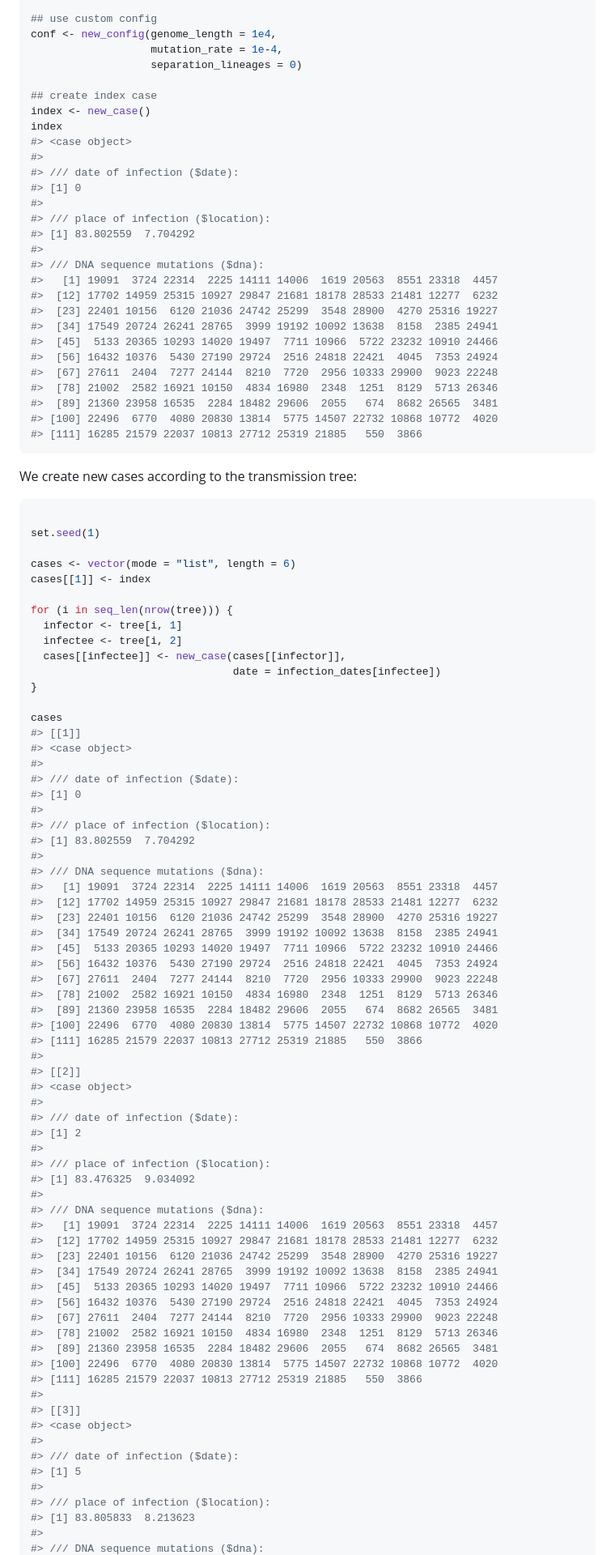
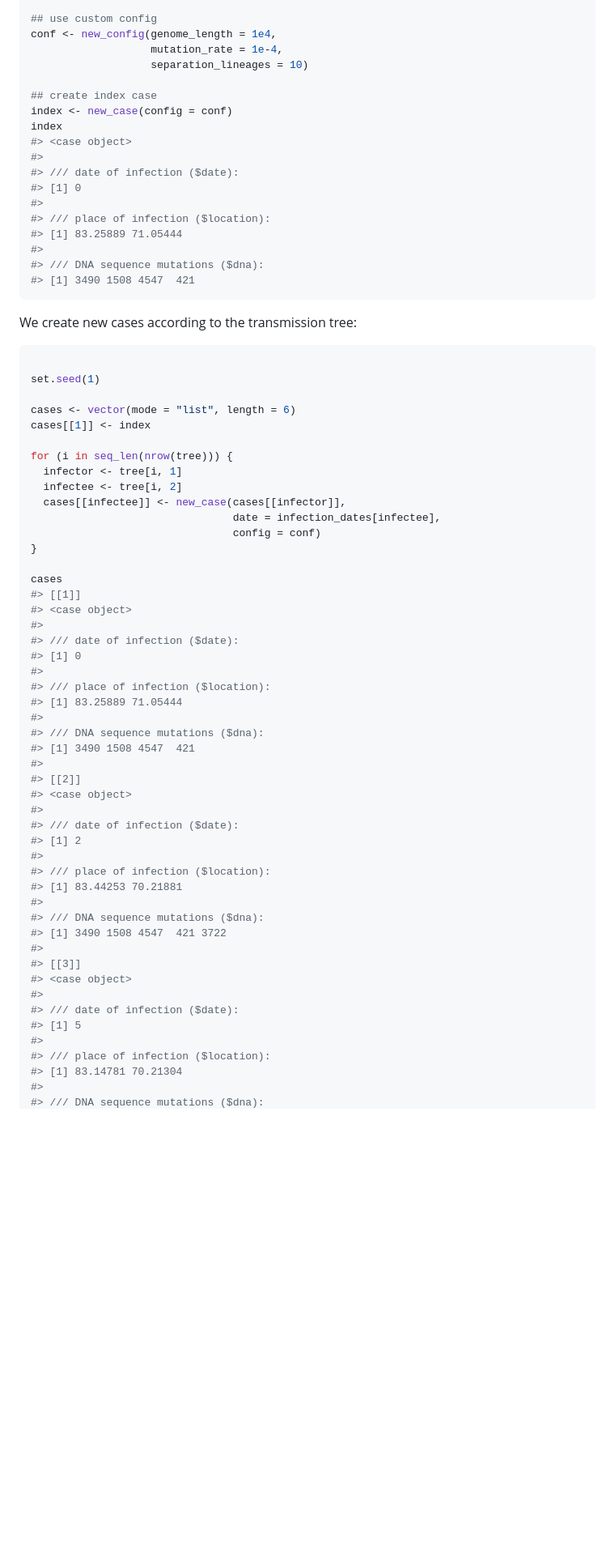
Before and after one commit to thibautjombart/quicksim, a Markdown page: README.md, the part around the change printed below. Shown: that part at 81% size. Drawn GitHub-style; blank space fills up the shorter version.

````diff
--- a/README.md
+++ b/README.md
@@ -96,10 +98,10 @@ new_config()
 ## use custom config
 conf <- new_config(genome_length = 1e4,
                    mutation_rate = 1e-4,
-                   separation_lineages = 0)
+                   separation_lineages = 10)
 
 ## create index case
-index <- new_case()
+index <- new_case(config = conf)
 index
 #> <case object>
 #>
@@ -107,20 +109,10 @@ index
 #> [1] 0
 #>
 #> /// place of infection ($location):
-#> [1] 83.802559  7.704292
+#> [1] 83.25889 71.05444
 #>
 #> /// DNA sequence mutations ($dna):
-#>   [1] 19091  3724 22314  2225 14111 14006  1619 20563  8551 23318  4457
-#>  [12] 17702 14959 25315 10927 29847 21681 18178 28533 21481 12277  6232
-#>  [23] 22401 10156  6120 21036 24742 25299  3548 28900  4270 25316 19227
-#>  [34] 17549 20724 26241 28765  3999 19192 10092 13638  8158  2385 24941
-#>  [45]  5133 20365 10293 14020 19497  7711 10966  5722 23232 10910 24466
-#>  [56] 16432 10376  5430 27190 29724  2516 24818 22421  4045  7353 24924
-#>  [67] 27611  2404  7277 24144  8210  7720  2956 10333 29900  9023 22248
-#>  [78] 21002  2582 16921 10150  4834 16980  2348  1251  8129  5713 26346
-#>  [89] 21360 23958 16535  2284 18482 29606  2055   674  8682 26565  3481
-#> [100] 22496  6770  4080 20830 13814  5775 14507 22732 10868 10772  4020
-#> [111] 16285 21579 22037 10813 27712 25319 21885   550  3866
+#> [1] 3490 1508 4547  421
 ```
 
 
@@ -137,7 +129,8 @@ for (i in seq_len(nrow(tree))) {
   infector <- tree[i, 1]
   infectee <- tree[i, 2]
   cases[[infectee]] <- new_case(cases[[infector]],
-                                date = infection_dates[infectee])
+                                date = infection_dates[infectee],
+                                config = conf)
 }
 
 cases
@@ -148,20 +141,10 @@ cases
 #> [1] 0
 #>
 #> /// place of infection ($location):
-#> [1] 83.802559  7.704292
+#> [1] 83.25889 71.05444
 #>
 #> /// DNA sequence mutations ($dna):
-#>   [1] 19091  3724 22314  2225 14111 14006  1619 20563  8551 23318  4457
-#>  [12] 17702 14959 25315 10927 29847 21681 18178 28533 21481 12277  6232
-#>  [23] 22401 10156  6120 21036 24742 25299  3548 28900  4270 25316 19227
-#>  [34] 17549 20724 26241 28765  3999 19192 10092 13638  8158  2385 24941
-#>  [45]  5133 20365 10293 14020 19497  7711 10966  5722 23232 10910 24466
-#>  [56] 16432 10376  5430 27190 29724  2516 24818 22421  4045  7353 24924
-#>  [67] 27611  2404  7277 24144  8210  7720  2956 10333 29900  9023 22248
-#>  [78] 21002  2582 16921 10150  4834 16980  2348  1251  8129  5713 26346
-#>  [89] 21360 23958 16535  2284 18482 29606  2055   674  8682 26565  3481
-#> [100] 22496  6770  4080 20830 13814  5775 14507 22732 10868 10772  4020
-#> [111] 16285 21579 22037 10813 27712 25319 21885   550  3866
+#> [1] 3490 1508 4547  421
 #>
 #> [[2]]
 #> <case object>
@@ -170,20 +153,10 @@ cases
 #> [1] 2
 #>
 #> /// place of infection ($location):
-#> [1] 83.476325  9.034092
+#> [1] 83.44253 70.21881
 #>
 #> /// DNA sequence mutations ($dna):
-#>   [1] 19091  3724 22314  2225 14111 14006  1619 20563  8551 23318  4457
-#>  [12] 17702 14959 25315 10927 29847 21681 18178 28533 21481 12277  6232
-#>  [23] 22401 10156  6120 21036 24742 25299  3548 28900  4270 25316 19227
-#>  [34] 17549 20724 26241 28765  3999 19192 10092 13638  8158  2385 24941
-#>  [45]  5133 20365 10293 14020 19497  7711 10966  5722 23232 10910 24466
-#>  [56] 16432 10376  5430 27190 29724  2516 24818 22421  4045  7353 24924
-#>  [67] 27611  2404  7277 24144  8210  7720  2956 10333 29900  9023 22248
-#>  [78] 21002  2582 16921 10150  4834 16980  2348  1251  8129  5713 26346
-#>  [89] 21360 23958 16535  2284 18482 29606  2055   674  8682 26565  3481
-#> [100] 22496  6770  4080 20830 13814  5775 14507 22732 10868 10772  4020
-#> [111] 16285 21579 22037 10813 27712 25319 21885   550  3866
+#> [1] 3490 1508 4547  421 3722
 #>
 #> [[3]]
 #> <case object>
@@ -192,6 +165,6 @@ cases
 #> [1] 5
 #>
 #> /// place of infection ($location):
-#> [1] 83.805833  8.213623
+#> [1] 83.14781 70.21304
 #>
 #> /// DNA sequence mutations ($dna):
````
Also changed, not shown: other parts of README.md (+22 -61 lines), figs/analyses-1.png, figs/analyses-2.png, figs/tree-1.png, 1 other file.
